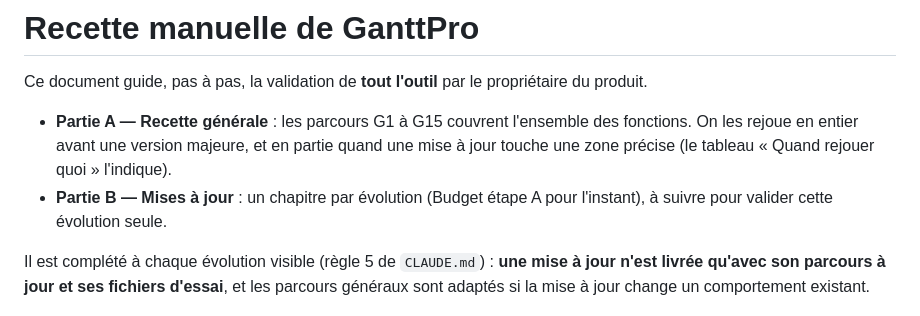
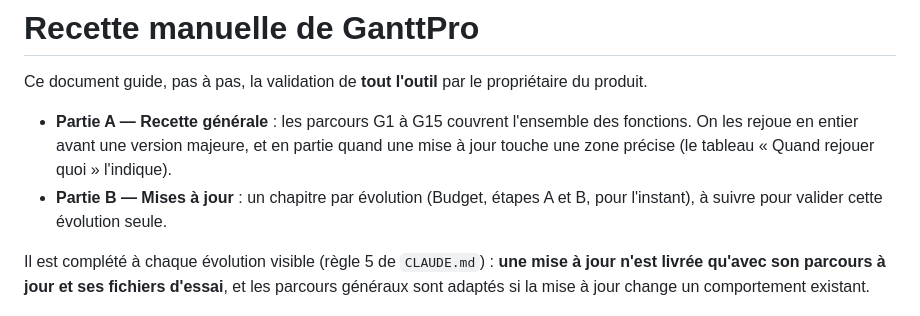
Before and after one commit to SimonBelCou/GanttPro, a Markdown page: docs/recette-manuelle.md, the part around the change. GitHub-like rendering.

```diff
--- a/docs/recette-manuelle.md
+++ b/docs/recette-manuelle.md
@@ -5,7 +5,7 @@ Ce document guide, pas à pas, la validation de **tout l'outil** par le proprié
 - **Partie A — Recette générale** : les parcours G1 à G15 couvrent l'ensemble des fonctions. On les rejoue en entier
   avant une version majeure, et en partie quand une mise à jour touche une zone précise (le tableau « Quand rejouer quoi »
   l'indique).
-- **Partie B — Mises à jour** : un chapitre par évolution (Budget étape A pour l'instant), à suivre pour valider cette
+- **Partie B — Mises à jour** : un chapitre par évolution (Budget, étapes A et B, pour l'instant), à suivre pour valider cette
   évolution seule.
 
 Il est complété à chaque évolution visible (règle 5 de `CLAUDE.md`) : **une mise à jour n'est livrée qu'avec son
```
Also changed, not shown: SECURITY.md (+1 -1 lines), docs/guide-utilisateur.md (+2 -1 lines).
